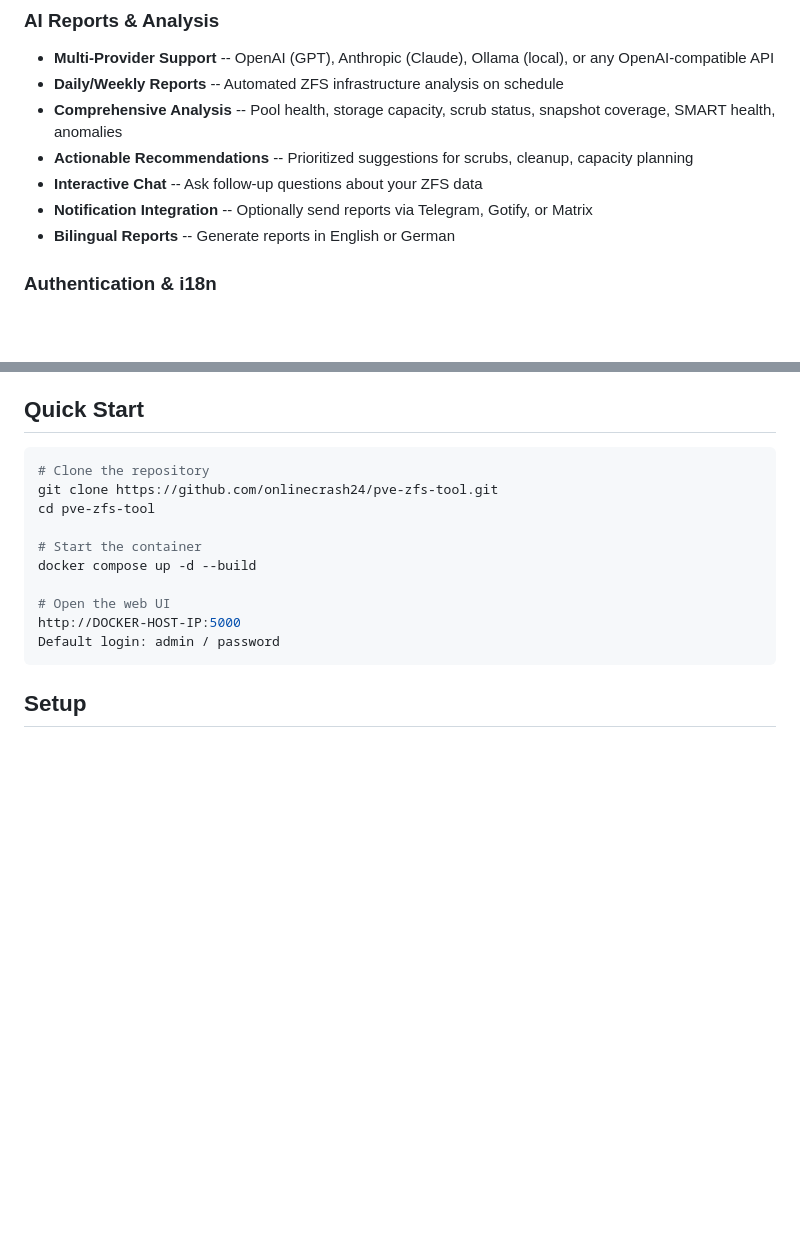
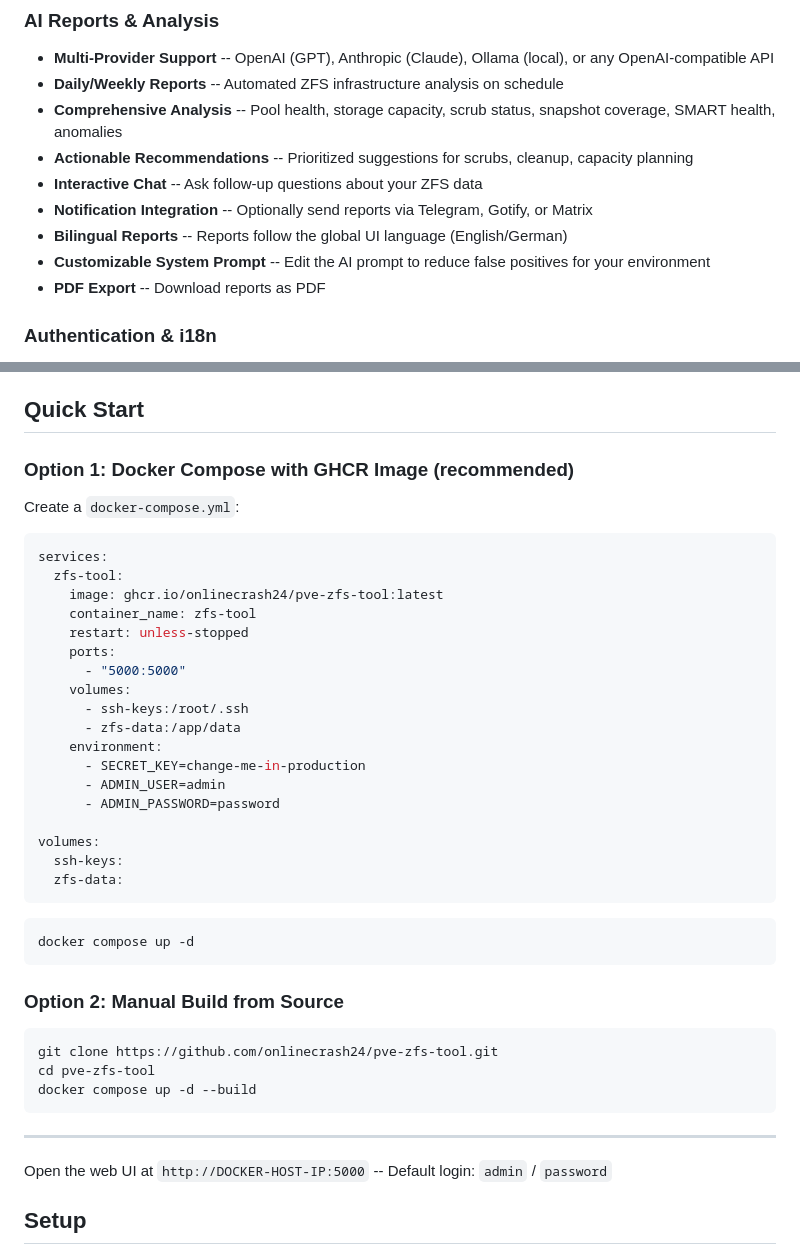
Before and after one commit to onlinecrash24/pve-zfs-tool, a Markdown page: README.md, 2 parts joined by grey strips. Rendered like a GitHub page; blank space fills up the shorter version.

Commit message:
docs: update README with GHCR quickstart and manual build options

````diff
--- a/README.md
+++ b/README.md
@@ -67,7 +67,9 @@
 - **Actionable Recommendations** -- Prioritized suggestions for scrubs, cleanup, capacity planning
 - **Interactive Chat** -- Ask follow-up questions about your ZFS data
 - **Notification Integration** -- Optionally send reports via Telegram, Gotify, or Matrix
-- **Bilingual Reports** -- Generate reports in English or German
+- **Bilingual Reports** -- Reports follow the global UI language (English/German)
+- **Customizable System Prompt** -- Edit the AI prompt to reduce false positives for your environment
+- **PDF Export** -- Download reports as PDF
 
 ### Authentication & i18n
 - **Login** -- Session-based authentication, credentials configurable via environment variables
@@ -82,18 +84,46 @@
 
 ## Quick Start
 
+### Option 1: Docker Compose with GHCR Image (recommended)
+
+Create a `docker-compose.yml`:
+
+```yaml
+services:
+  zfs-tool:
+    image: ghcr.io/onlinecrash24/pve-zfs-tool:latest
+    container_name: zfs-tool
+    restart: unless-stopped
+    ports:
+      - "5000:5000"
+    volumes:
+      - ssh-keys:/root/.ssh
+      - zfs-data:/app/data
+    environment:
+      - SECRET_KEY=change-me-in-production
+      - ADMIN_USER=admin
+      - ADMIN_PASSWORD=password
+
+volumes:
+  ssh-keys:
+  zfs-data:
+```
+
 ```bash
-# Clone the repository
+docker compose up -d
+```
+
+### Option 2: Manual Build from Source
+
+```bash
 git clone https://github.com/onlinecrash24/pve-zfs-tool.git
 cd pve-zfs-tool
+docker compose up -d --build
+```
 
-# Start the container
-docker compose up -d --build
+---
 
-# Open the web UI
-http://DOCKER-HOST-IP:5000
-Default login: admin / password
-```
+Open the web UI at `http://DOCKER-HOST-IP:5000` -- Default login: `admin` / `password`
 
 ## Setup
 
````
